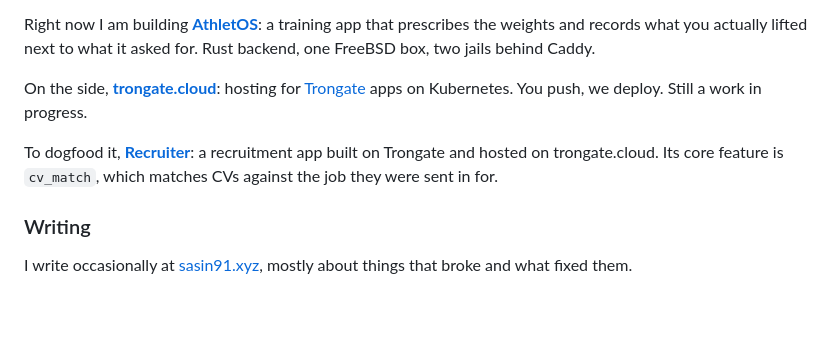
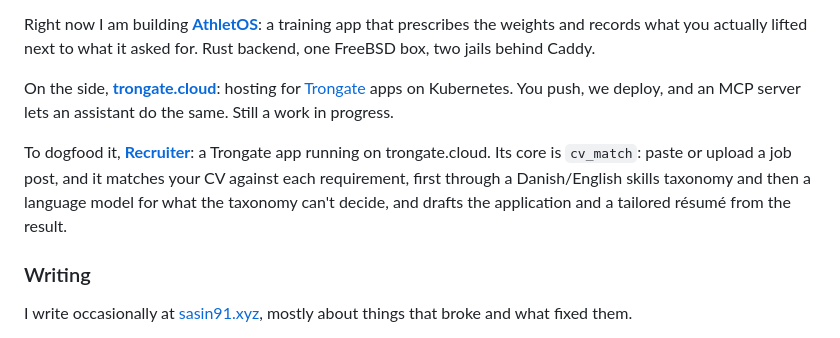
Before and after one commit to sasin91/sasin91, a Markdown page: README.md, the part around the change. GitHub-like rendering; blank space fills up the shorter version.

Commit message:
Describe Recruiter and cv_match from what the code does
Co-Authored-By: Claude Opus 5.5 (1M context) <noreply@anthropic.com>
Claude-Session: https://claude.ai/code/session_01RgCmeuJ5QLmTWeQTFsgfri

```diff
--- a/README.md
+++ b/README.md
@@ -13,12 +13,14 @@ that prescribes the weights and records what you actually lifted next to what
 it asked for. Rust backend, one FreeBSD box, two jails behind Caddy.
 
 On the side, [**trongate.cloud**](https://trongate.cloud): hosting for
-[Trongate](https://trongate.io) apps on Kubernetes. You push, we deploy. Still
-a work in progress.
+[Trongate](https://trongate.io) apps on Kubernetes. You push, we deploy, and an
+MCP server lets an assistant do the same. Still a work in progress.
 
-To dogfood it, [**Recruiter**](https://recruiter.trongate.dev): a recruitment
-app built on Trongate and hosted on trongate.cloud. Its core feature is
-`cv_match`, which matches CVs against the job they were sent in for.
+To dogfood it, [**Recruiter**](https://recruiter.trongate.dev): a Trongate app
+running on trongate.cloud. Its core is `cv_match`: paste or upload a job post,
+and it matches your CV against each requirement, first through a Danish/English
+skills taxonomy and then a language model for what the taxonomy can't decide,
+and drafts the application and a tailored résumé from the result.
 
 ### Writing
 
```
